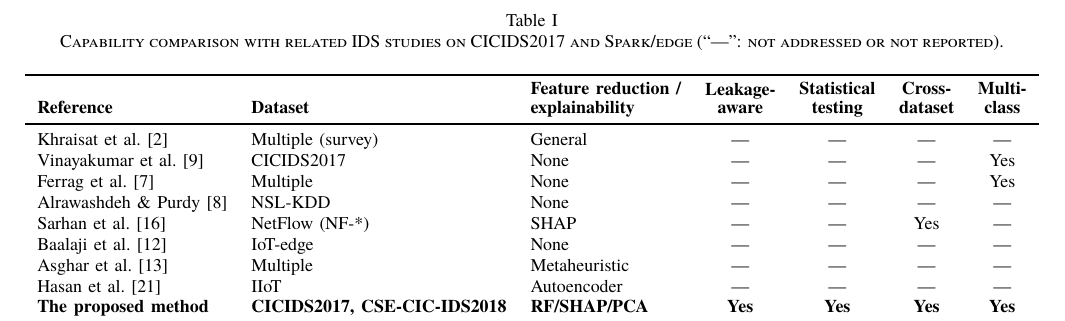
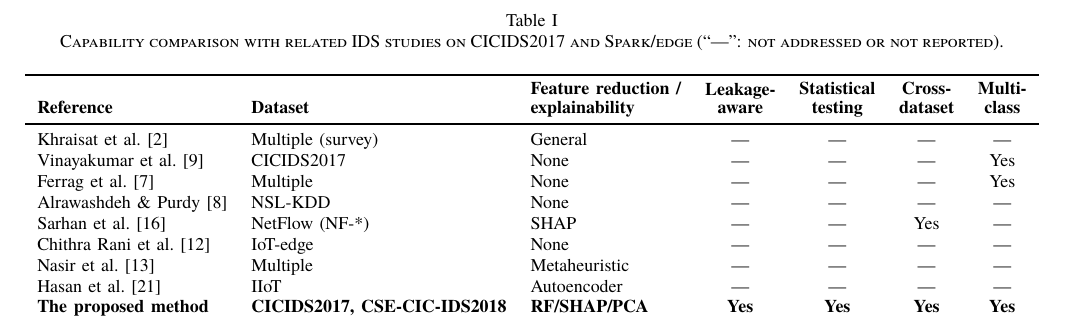
Before and after one commit to vuthainguyen1602/Thesis_IDS, a LaTeX paper (papers/fair2026/manuscript/main_en.tex, which reads papers/latex/related_work_table_fair_en.tex): part of page 3 of 8, cut so that both start at the same text. Compiled offline with XeLaTeX; a missing font is replaced by an installed copy or a similar font; a LaTeX package or settings file that is missing is left out.

Commit message:
fair EN: fix wrong first authors in the comparison table and bibliography
Both entries used "and others" while naming someone who is not the first
author, so the table credited the wrong people (Crossref):
  baalaji2025ensemble -> P. R. Chithra Rani; K. Baalaji (2 authors)
  asghar2026hedid     -> Kushboo Nasir et al.; Asghar is last of 8
Full author lists restored, table rows renamed accordingly. Same fix as in the
SOICT paper and the thesis, which share these two entries.

Text unchanged; 8 pages, 0 undefined refs, the single overfull hbox is
pre-existing (cross-dataset table).

```diff
--- a/papers/latex/related_work_table_fair_en.tex
+++ b/papers/latex/related_work_table_fair_en.tex
@@ -15,8 +15,8 @@
     Ferrag et al.~\cite{ferrag2020deep} & Multiple & None & --- & --- & --- & Yes \\
     Alrawashdeh \& Purdy~\cite{alrawashdeh2016toward} & NSL-KDD & None & --- & --- & --- & --- \\
     Sarhan et al.~\cite{sarhan2022explainable} & NetFlow (NF-*) & SHAP & --- & --- & Yes & --- \\
-    Baalaji et al.~\cite{baalaji2025ensemble} & IoT-edge & None & --- & --- & --- & --- \\
-    Asghar et al.~\cite{asghar2026hedid} & Multiple & Metaheuristic & --- & --- & --- & --- \\
+    Chithra Rani et al.~\cite{baalaji2025ensemble} & IoT-edge & None & --- & --- & --- & --- \\
+    Nasir et al.~\cite{asghar2026hedid} & Multiple & Metaheuristic & --- & --- & --- & --- \\
     Hasan et al.~\cite{hasan2025iiot} & IIoT & Autoencoder & --- & --- & --- & --- \\
     \textbf{The proposed method} & \textbf{CICIDS2017, CSE-CIC-IDS2018} & \textbf{RF/SHAP/PCA} & \textbf{Yes} & \textbf{Yes} & \textbf{Yes} & \textbf{Yes} \\
     \bottomrule
```
Also changed, not shown: papers/fair2026/manuscript/references.bib (+2 -2 lines), output/pdfs/FAIR2026.pdf, papers/fair2026/manuscript/main_en.bbl, papers/fair2026/manuscript/main_en.pdf.
